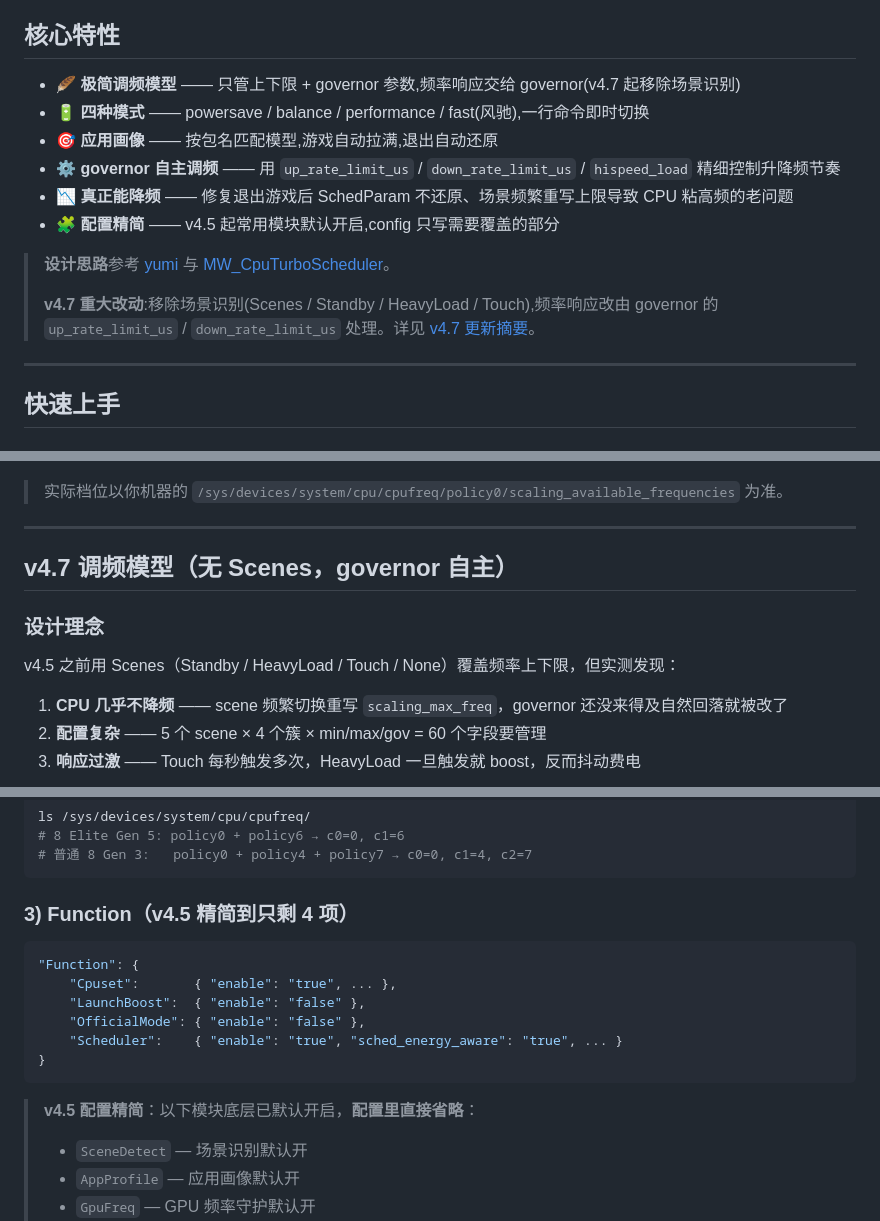
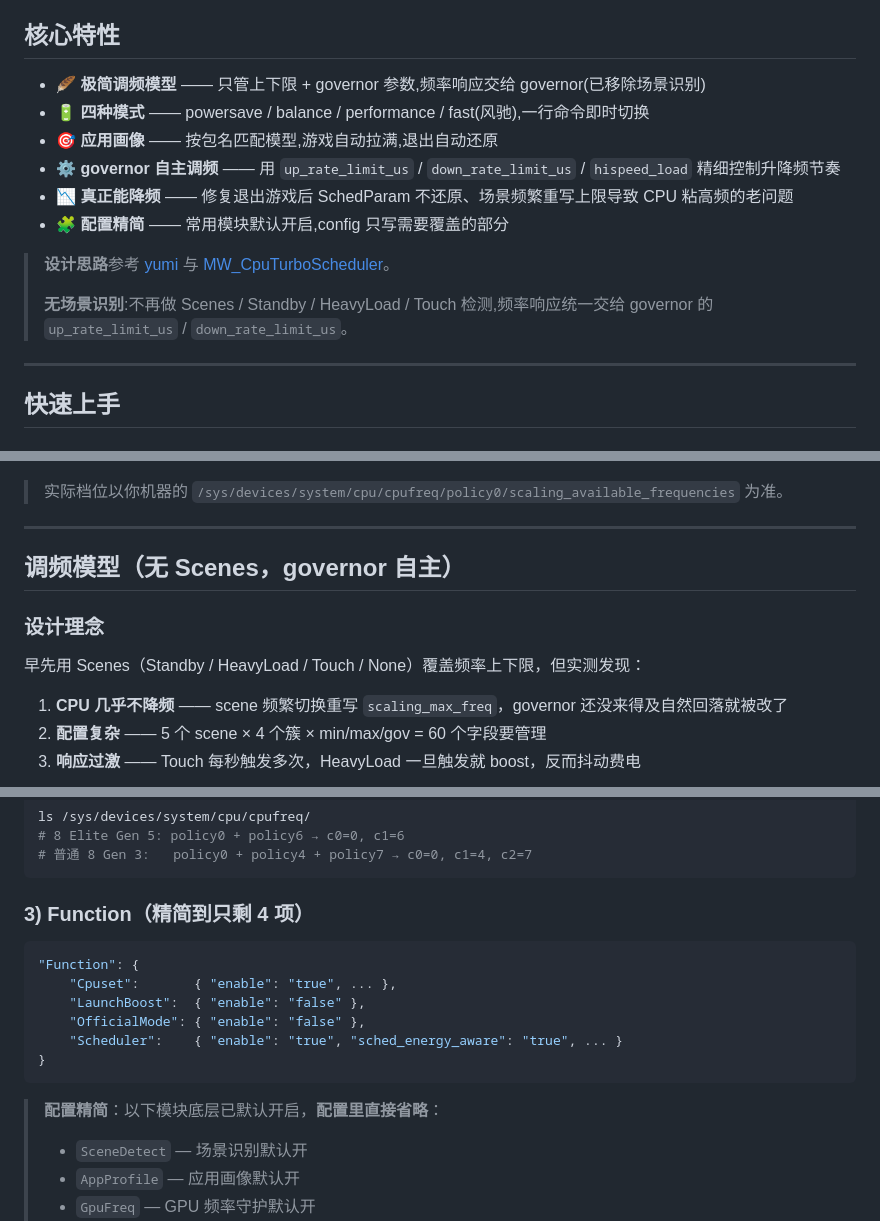
Before and after one commit to kktwo2923-creator/CTS-Daemon, a Markdown page: README.md, 3 parts joined by grey strips. Drawn GitHub-style.

````diff
--- a/README.md
+++ b/README.md
@@ -27,16 +27,16 @@
 
 ## 核心特性
 
-- 🪶 **极简调频模型** —— 只管上下限 + governor 参数,频率响应交给 governor(v4.7 起移除场景识别)
+- 🪶 **极简调频模型** —— 只管上下限 + governor 参数,频率响应交给 governor(已移除场景识别)
 - 🔋 **四种模式** —— powersave / balance / performance / fast(风驰),一行命令即时切换
 - 🎯 **应用画像** —— 按包名匹配模型,游戏自动拉满,退出自动还原
 - ⚙️ **governor 自主调频** —— 用 `up_rate_limit_us` / `down_rate_limit_us` / `hispeed_load` 精细控制升降频节奏
 - 📉 **真正能降频** —— 修复退出游戏后 SchedParam 不还原、场景频繁重写上限导致 CPU 粘高频的老问题
-- 🧩 **配置精简** —— v4.5 起常用模块默认开启,config 只写需要覆盖的部分
+- 🧩 **配置精简** —— 常用模块默认开启,config 只写需要覆盖的部分
 
 > **设计思路**参考 [yumi](https://github.com/imacte/yumi) 与 [MW_CpuTurboScheduler](https://github.com/MoWei-2077/MW_CpuTurboScheduler)。
 >
-> **v4.7 重大改动**:移除场景识别(Scenes / Standby / HeavyLoad / Touch),频率响应改由 governor 的 `up_rate_limit_us` / `down_rate_limit_us` 处理。详见 [v4.7 更新摘要](#v47-更新摘要)。
+> **无场景识别**:不再做 Scenes / Standby / HeavyLoad / Touch 检测,频率响应统一交给 governor 的 `up_rate_limit_us` / `down_rate_limit_us`。
 
 ---
 
@@ -71,11 +71,11 @@ echo "fast"        > /sdcard/Android/CTS/mode.txt   # 风驰（hmbird 调速器
 
 ---
 
-## v4.7 调频模型（无 Scenes，governor 自主）
+## 调频模型（无 Scenes，governor 自主）
 
 ### 设计理念
 
-v4.5 之前用 Scenes（Standby / HeavyLoad / Touch / None）覆盖频率上下限，但实测发现：
+早先用 Scenes（Standby / HeavyLoad / Touch / None）覆盖频率上下限，但实测发现：
 
 1. **CPU 几乎不降频** —— scene 频繁切换重写 `scaling_max_freq`，governor 还没来得及自然回落就被改了
 2. **配置复杂** —— 5 个 scene × 4 个簇 × min/max/gov = 60 个字段要管理
@@ -165,7 +165,7 @@ ls /sys/devices/system/cpu/cpufreq/
 # 普通 8 Gen 3:   policy0 + policy4 + policy7 → c0=0, c1=4, c2=7
 ```
 
-### 3) Function（v4.5 精简到只剩 4 项）
+### 3) Function（精简到只剩 4 项）
 
 ```json
 "Function": {
@@ -176,7 +176,7 @@ ls /sys/devices/system/cpu/cpufreq/
 }
 ```
 
-> **v4.5 配置精简**：以下模块底层已默认开启，**配置里直接省略**：
+> **配置精简**：以下模块底层已默认开启，**配置里直接省略**：
 > - `SceneDetect` — 场景识别默认开
 > - `AppProfile` — 应用画像默认开
 > - `GpuFreq` — GPU 频率守护默认开
````
Also changed, not shown: other parts of README.md (+15 -42 lines).
